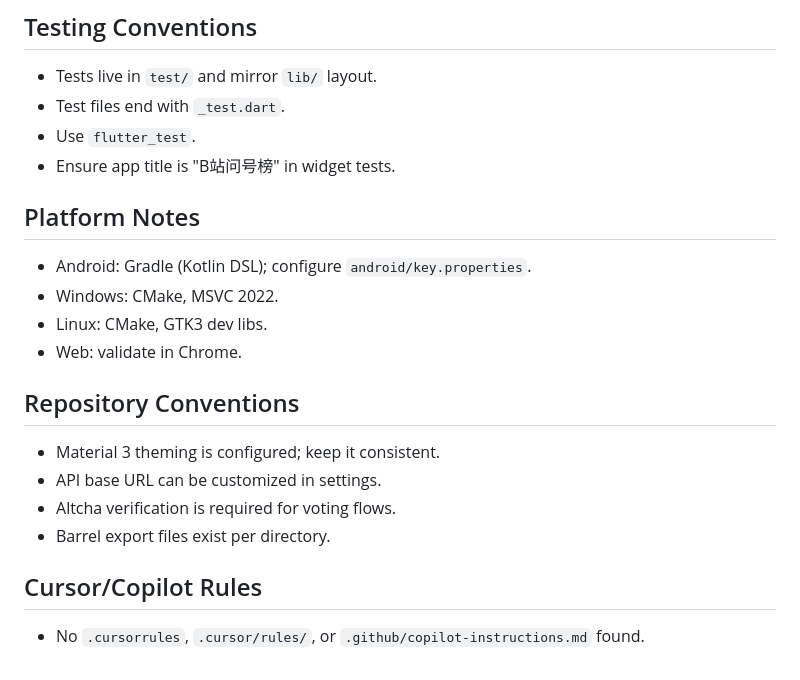
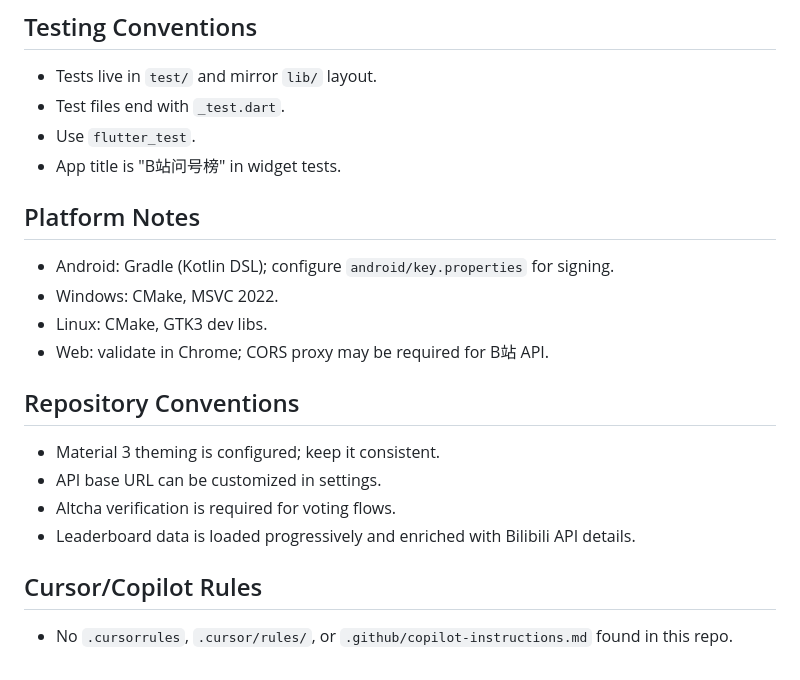
Before and after one commit to bili-qml-team/bili-qml-flutter, a Markdown page: AGENTS.md, the part around one of its changes. Drawn GitHub-style.

```diff
--- a/AGENTS.md
+++ b/AGENTS.md
@@ -128,16 +153,19 @@ import '../services/services.dart';
 - Tests live in `test/` and mirror `lib/` layout.
 - Test files end with `_test.dart`.
 - Use `flutter_test`.
-- Ensure app title is "B站问号榜" in widget tests.
+- App title is "B站问号榜" in widget tests.
+
 ## Platform Notes
-- Android: Gradle (Kotlin DSL); configure `android/key.properties`.
+- Android: Gradle (Kotlin DSL); configure `android/key.properties` for signing.
 - Windows: CMake, MSVC 2022.
 - Linux: CMake, GTK3 dev libs.
-- Web: validate in Chrome.
+- Web: validate in Chrome; CORS proxy may be required for B站 API.
+
 ## Repository Conventions
 - Material 3 theming is configured; keep it consistent.
 - API base URL can be customized in settings.
 - Altcha verification is required for voting flows.
-- Barrel export files exist per directory.
+- Leaderboard data is loaded progressively and enriched with Bilibili API details.
+
 ## Cursor/Copilot Rules
-- No `.cursorrules`, `.cursor/rules/`, or `.github/copilot-instructions.md` found.
+- No `.cursorrules`, `.cursor/rules/`, or `.github/copilot-instructions.md` found in this repo.
```
Also changed, not shown: other parts of AGENTS.md (+69 -44 lines).
